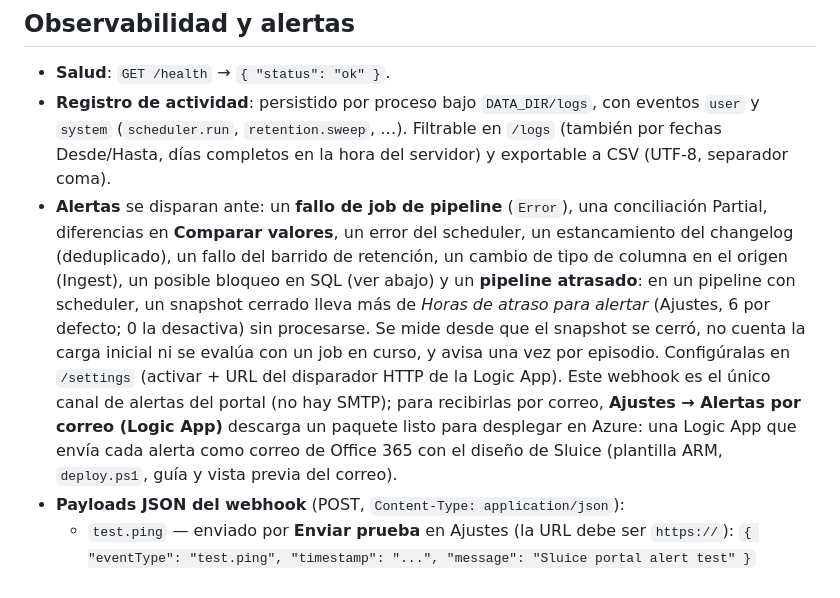
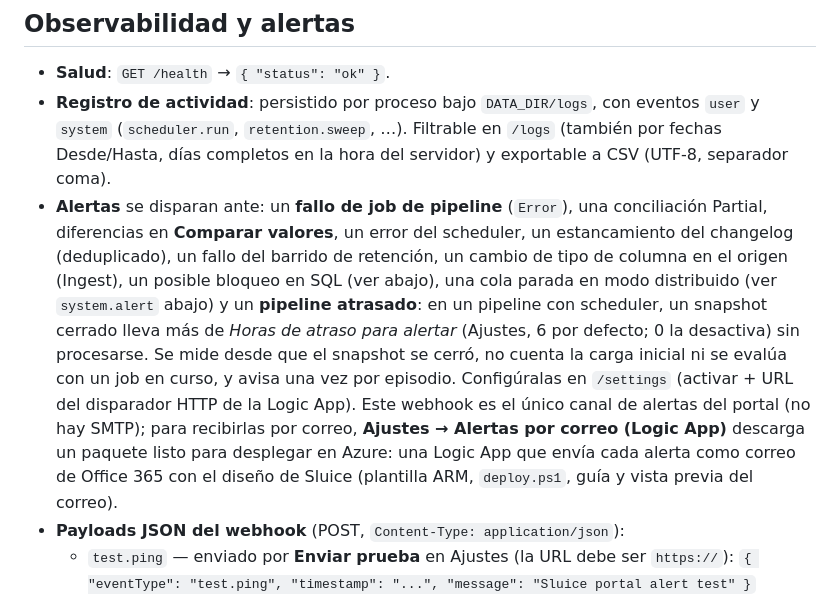
Before and after one commit to staroffire28/Sluice, a Markdown page: docs/guia-usuario/04-reference.es.md, the part around the change. Drawn GitHub-style.

Commit message:
no-mistakes(document): List stalled-queue alert among documented alert triggers

```diff
--- a/docs/guia-usuario/04-reference.es.md
+++ b/docs/guia-usuario/04-reference.es.md
@@ -54,7 +54,7 @@ La documentación completa de autenticación (tutorial, guía práctica, referen
 
 - **Salud**: `GET /health` → `{ "status": "ok" }`.
 - **Registro de actividad**: persistido por proceso bajo `DATA_DIR/logs`, con eventos `user` y `system` (`scheduler.run`, `retention.sweep`, …). Filtrable en `/logs` (también por fechas Desde/Hasta, días completos en la hora del servidor) y exportable a CSV (UTF-8, separador coma).
-- **Alertas** se disparan ante: un **fallo de job de pipeline** (`Error`), una conciliación Partial, diferencias en **Comparar valores**, un error del scheduler, un estancamiento del changelog (deduplicado), un fallo del barrido de retención, un cambio de tipo de columna en el origen (Ingest), un posible bloqueo en SQL (ver abajo) y un **pipeline atrasado**: en un pipeline con scheduler, un snapshot cerrado lleva más de *Horas de atraso para alertar* (Ajustes, 6 por defecto; 0 la desactiva) sin procesarse. Se mide desde que el snapshot se cerró, no cuenta la carga inicial ni se evalúa con un job en curso, y avisa una vez por episodio. Configúralas en `/settings` (activar + URL del disparador HTTP de la Logic App). Este webhook es el único canal de alertas del portal (no hay SMTP); para recibirlas por correo, **Ajustes → Alertas por correo (Logic App)** descarga un paquete listo para desplegar en Azure: una Logic App que envía cada alerta como correo de Office 365 con el diseño de Sluice (plantilla ARM, `deploy.ps1`, guía y vista previa del correo).
+- **Alertas** se disparan ante: un **fallo de job de pipeline** (`Error`), una conciliación Partial, diferencias en **Comparar valores**, un error del scheduler, un estancamiento del changelog (deduplicado), un fallo del barrido de retención, un cambio de tipo de columna en el origen (Ingest), un posible bloqueo en SQL (ver abajo), una cola parada en modo distribuido (ver `system.alert` abajo) y un **pipeline atrasado**: en un pipeline con scheduler, un snapshot cerrado lleva más de *Horas de atraso para alertar* (Ajustes, 6 por defecto; 0 la desactiva) sin procesarse. Se mide desde que el snapshot se cerró, no cuenta la carga inicial ni se evalúa con un job en curso, y avisa una vez por episodio. Configúralas en `/settings` (activar + URL del disparador HTTP de la Logic App). Este webhook es el único canal de alertas del portal (no hay SMTP); para recibirlas por correo, **Ajustes → Alertas por correo (Logic App)** descarga un paquete listo para desplegar en Azure: una Logic App que envía cada alerta como correo de Office 365 con el diseño de Sluice (plantilla ARM, `deploy.ps1`, guía y vista previa del correo).
 - **Payloads JSON del webhook** (POST, `Content-Type: application/json`):
   - `test.ping` — enviado por **Enviar prueba** en Ajustes (la URL debe ser `https://`): `{ "eventType": "test.ping", "timestamp": "...", "message": "Sluice portal alert test" }`
   - `pipeline.failure` — job falló en una etapa: ingesta o SQL terminadas en Error o Partial, o un job huérfano porque un worker cayó entre etapas: `{ "eventType": "pipeline.failure", "pipelineId", "pipelineName", "jobId", "jobType", "stage", "status": "error", "message", "timestamp" }`
```
Also changed, not shown: docs/guia-usuario/04-reference.md (+1 -1 lines).
